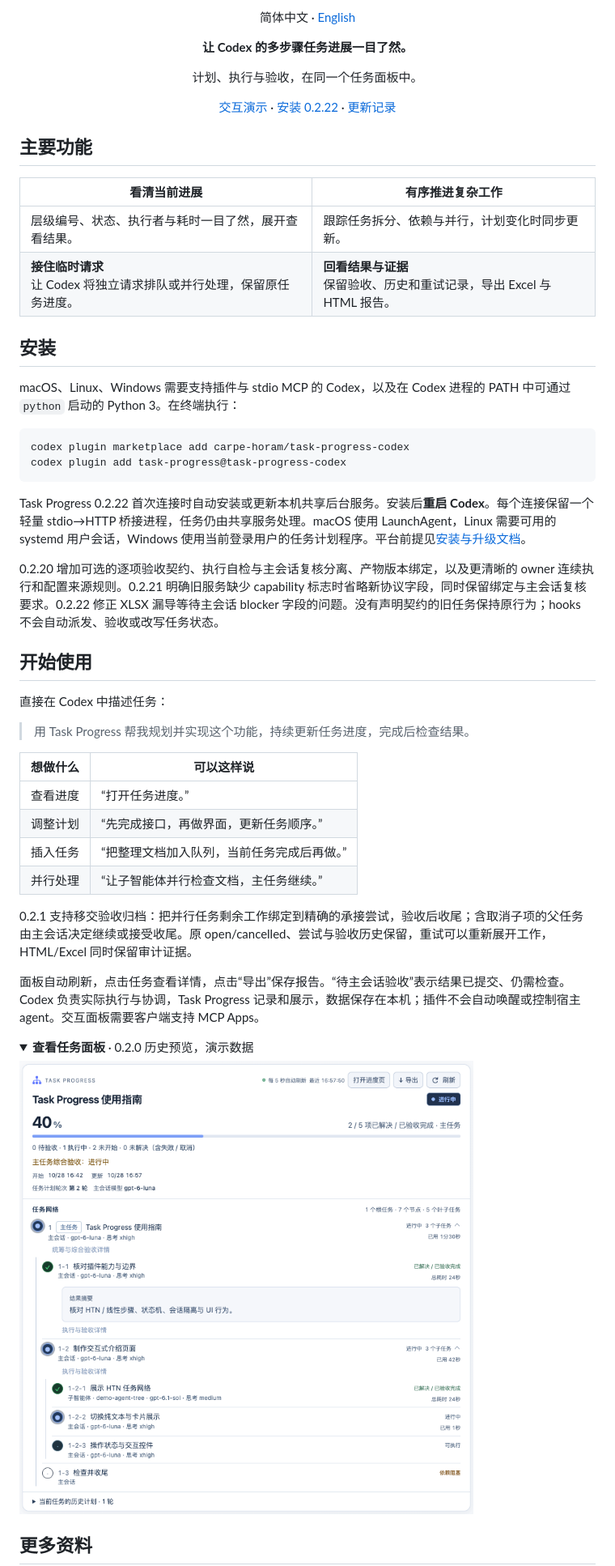
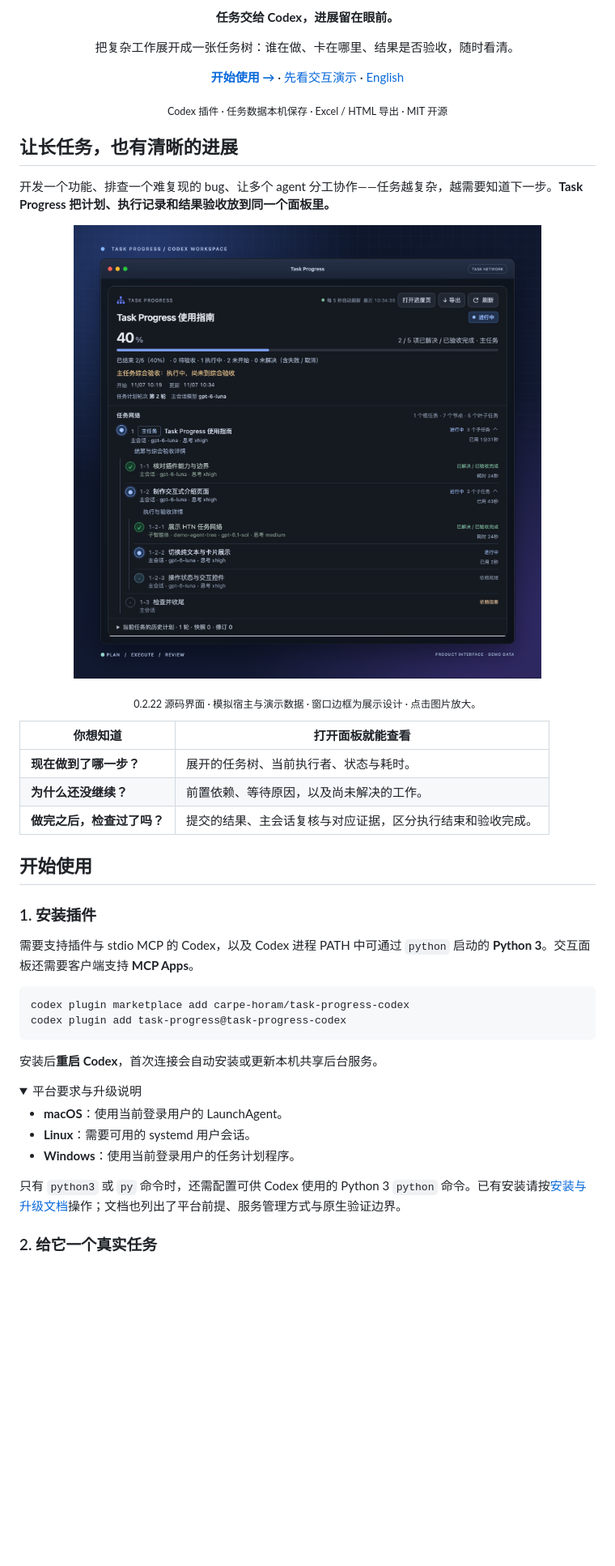
Before and after one commit to carpe-horam/task-progress-codex, a Markdown page: README.md, the part around the change printed below. Shown: that part at 81% size. GitHub-like rendering; pictures changed too: docs/assets/task-progress-window.png (added); folded sections open; blank space fills up the shorter version.

````diff
--- a/README.md
+++ b/README.md
@@ -3,59 +3,56 @@
 </p>
 
-<p align="center">简体中文 · <a href="README.en.md">English</a></p>
-
-<p align="center"><strong>让 Codex 的多步骤任务进展一目了然。</strong></p>
-<p align="center">计划、执行与验收，在同一个任务面板中。</p>
+<p align="center"><strong>任务交给 Codex，进展留在眼前。</strong></p>
+<p align="center">把复杂工作展开成一张任务树：谁在做、卡在哪里、结果是否验收，随时看清。</p>
 
 <p align="center">
-  <a href="https://carpe-horam.github.io/task-progress-codex/">交互演示</a> ·
-  <a href="https://github.com/carpe-horam/task-progress-codex/releases/tag/v0.2.22">安装 0.2.22</a> ·
-  <a href="CHANGELOG.md">更新记录</a>
+  <a href="#开始使用"><strong>开始使用 →</strong></a> ·
+  <a href="https://carpe-horam.github.io/task-progress-codex/">先看交互演示</a> ·
+  <a href="README.en.md">English</a>
 </p>
 
-## 主要功能
+<p align="center"><sub>Codex 插件 · 任务数据本机保存 · Excel / HTML 导出 · MIT 开源</sub></p>
 
-| 看清当前进展 | 有序推进复杂工作 |
+## 让长任务，也有清晰的进展
+
+开发一个功能、排查一个难复现的 bug、让多个 agent 分工协作——任务越复杂，越需要知道下一步。**Task Progress 把计划、执行记录和结果验收放到同一个面板里。**
+
+<p align="center">
+  <a href="docs/assets/task-progress-preview-0.2.22.png">
+    <img src="docs/assets/task-progress-window.png" alt="Task Progress 0.2.22 面板：使用模拟数据展示任务树、执行状态与依赖。" width="640">
+  </a>
+</p>
+<p align="center"><sub>0.2.22 源码界面 · 模拟宿主与演示数据 · 窗口边框为展示设计 · 点击图片放大。</sub></p>
+
+| 你想知道 | 打开面板就能查看 |
 | --- | --- |
-| 层级编号、状态、执行者与耗时一目了然，展开查看结果。 | 跟踪任务拆分、依赖与并行，计划变化时同步更新。 |
-| **接住临时请求**<br>让 Codex 将独立请求排队或并行处理，保留原任务进度。 | **回看结果与证据**<br>保留验收、历史和重试记录，导出 Excel 与 HTML 报告。 |
+| **现在做到了哪一步？** | 展开的任务树、当前执行者、状态与耗时。 |
+| **为什么还没继续？** | 前置依赖、等待原因，以及尚未解决的工作。 |
+| **做完之后，检查过了吗？** | 提交的结果、主会话复核与对应证据，区分执行结束和验收完成。 |
 
-## 安装
+## 开始使用
 
-macOS、Linux、Windows 需要支持插件与 stdio MCP 的 Codex，以及在 Codex 进程的 PATH 中可通过 `python` 启动的 Python 3。在终端执行：
+### 1. 安装插件
+
+需要支持插件与 stdio MCP 的 Codex，以及 Codex 进程 PATH 中可通过 `python` 启动的 **Python 3**。交互面板还需要客户端支持 **MCP Apps**。
 
 ```sh
 codex plugin marketplace add carpe-horam/task-progress-codex
 codex plugin add task-progress@task-progress-codex
 ```
 
-Task Progress 0.2.22 首次连接时自动安装或更新本机共享后台服务。安装后**重启 Codex**。每个连接保留一个轻量 stdio→HTTP 桥接进程，任务仍由共享服务处理。macOS 使用 LaunchAgent，Linux 需要可用的 systemd 用户会话，Windows 使用当前登录用户的任务计划程序。平台前提见[安装与升级文档](docs/installation.md)。
-
-0.2.20 增加可选的逐项验收契约、执行自检与主会话复核分离、产物版本绑定，以及更清晰的 owner 连续执行和配置来源规则。0.2.21 明确旧服务缺少 capability 标志时省略新协议字段，同时保留绑定与主会话复核要求。0.2.22 修正 XLSX 漏导等待主会话 blocker 字段的问题。没有声明契约的旧任务保持原行为；hooks 不会自动派发、验收或改写任务状态。
-
-## 开始使用
-
-直接在 Codex 中描述任务：
-
-> 用 Task Progress 帮我规划并实现这个功能，持续更新任务进度，完成后检查结果。
-
-| 想做什么 | 可以这样说 |
-| --- | --- |
-| 查看进度 | “打开任务进度。” |
-| 调整计划 | “先完成接口，再做界面，更新任务顺序。” |
-| 插入任务 | “把整理文档加入队列，当前任务完成后再做。” |
-| 并行处理 | “让子智能体并行检查文档，主任务继续。” |
-
-0.2.1 支持移交验收归档：把并行任务剩余工作绑定到精确的承接尝试，验收后收尾；含取消子项的父任务由主会话决定继续或接受收尾。原 open/cancelled、尝试与验收历史保留，重试可以重新展开工作，HTML/Excel 同时保留审计证据。
-
-面板自动刷新，点击任务查看详情，点击“导出”保存报告。“待主会话验收”表示结果已提交、仍需检查。Codex 负责实际执行与协调，Task Progress 记录和展示，数据保存在本机；插件不会自动唤醒或控制宿主 agent。交互面板需要客户端支持 MCP Apps。
+安装后**重启 Codex**，首次连接会自动安装或更新本机共享后台服务。
 
 <details>
-<summary><strong>查看任务面板</strong> · 0.2.0 历史预览，演示数据</summary>
+<summary>平台要求与升级说明</summary>
 
-![Task Progress 0.2.0 任务面板，使用演示数据](docs/assets/task-progress-0.2.0.png)
+- **macOS**：使用当前登录用户的 LaunchAgent。
+- **Linux**：需要可用的 systemd 用户会话。
+- **Windows**：使用当前登录用户的任务计划程序。
+
+只有 `python3` 或 `py` 命令时，还需配置可供 Codex 使用的 Python 3 `python` 命令。已有安装请按[安装与升级文档](docs/installation.md)操作；文档也列出了平台前提、服务管理方式与原生验证边界。
 
 </details>
 
-## 更多资料
+### 2. 给它一个真实任务
 
````
Also changed, not shown: other parts of README.md (+53 -2 lines), README.en.md (+87 -38 lines), docs/assets/task-progress-preview-0.2.22.png (added), 1 other file.
